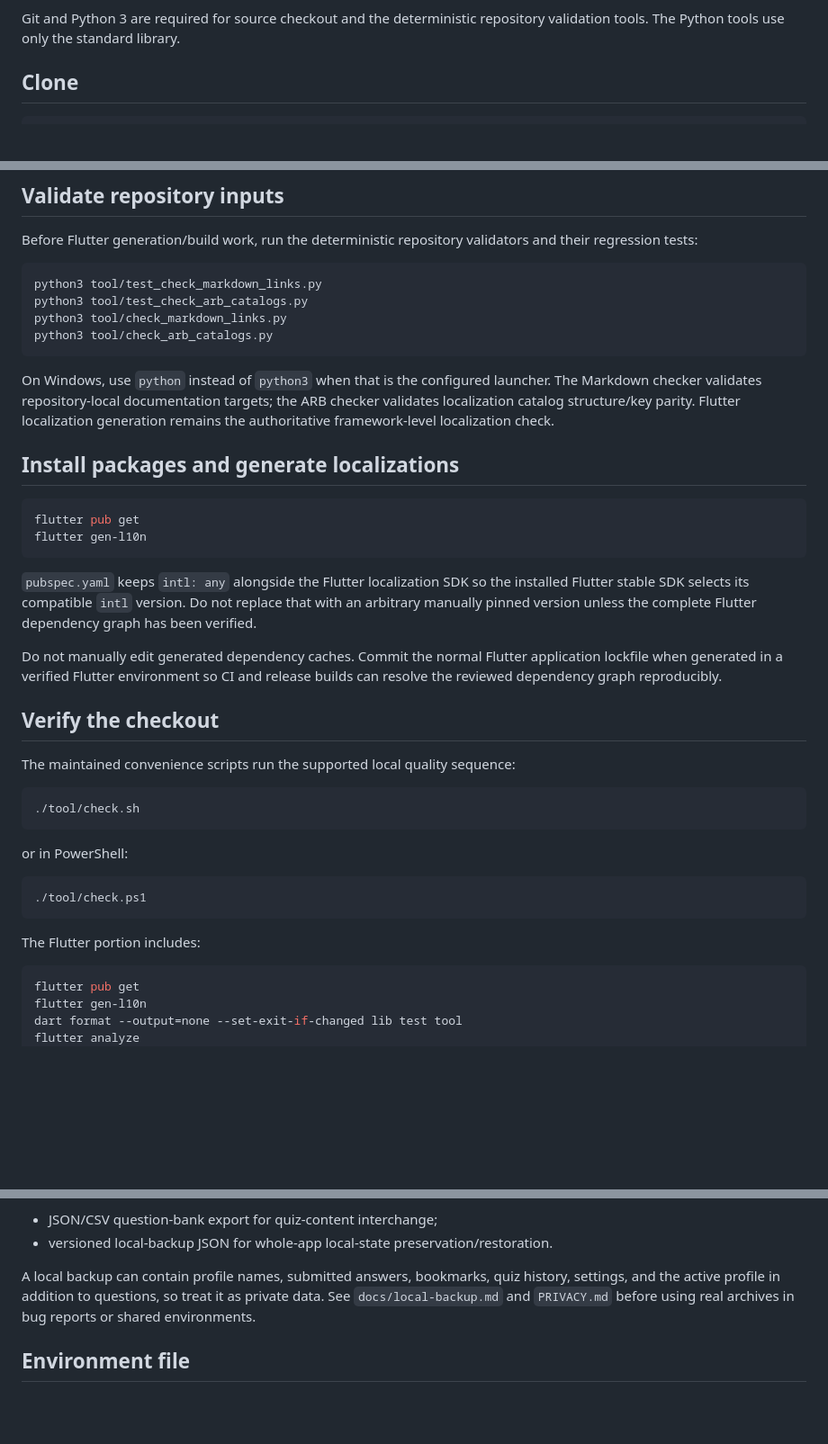
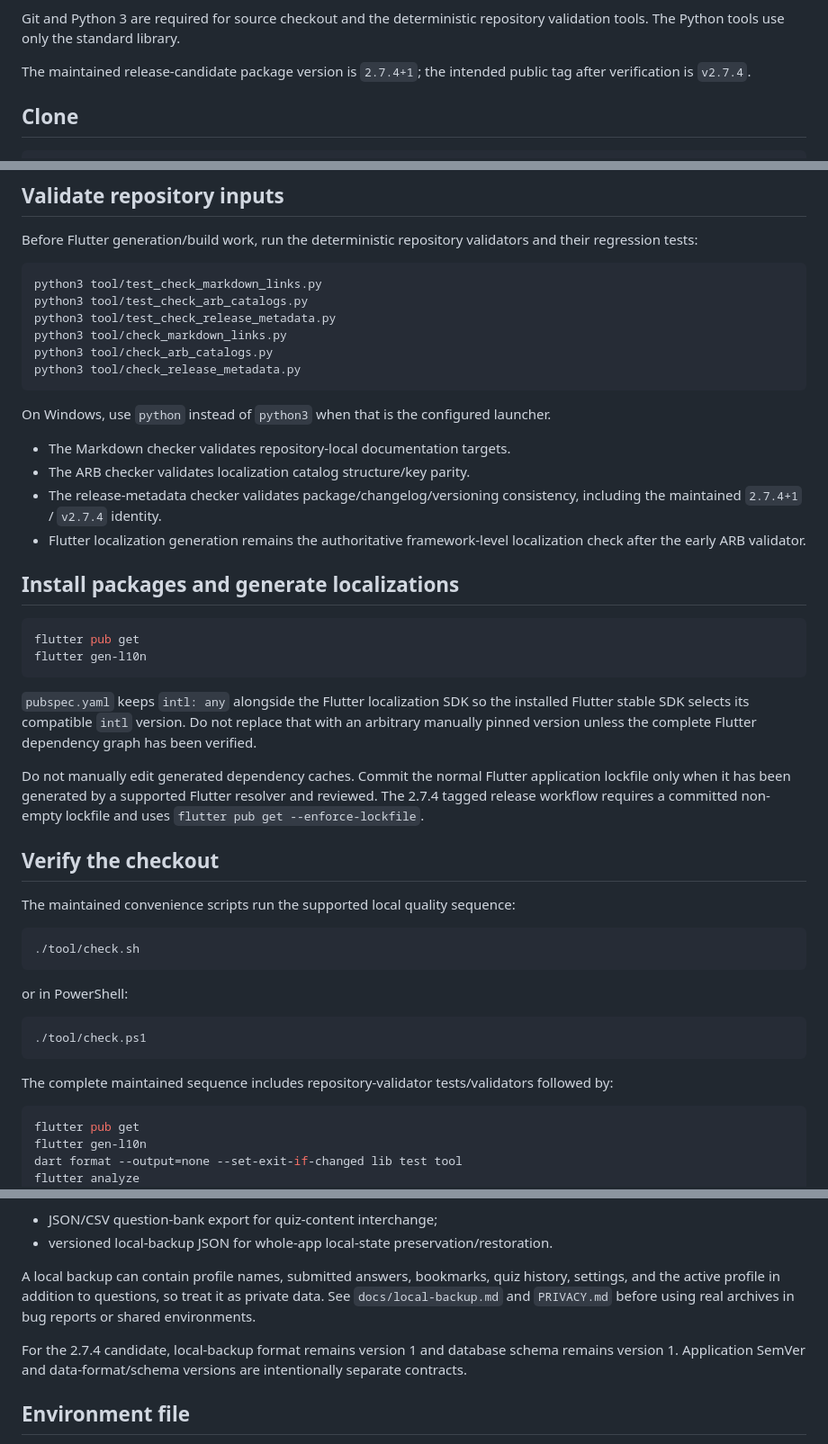
Before and after one commit to sanskarIN/quizforge, a Markdown page: docs/setup.md, 3 parts joined by grey strips. Shown at 90% size. GitHub-like rendering; blank space fills up the shorter version.

Commit message:
docs: align setup with 2.7.4 quality gates

````diff
--- a/docs/setup.md
+++ b/docs/setup.md
@@ -19,6 +19,8 @@ Typical platform requirements include:
 - Web: a supported browser and Flutter web tooling.
 
 Git and Python 3 are required for source checkout and the deterministic repository validation tools. The Python tools use only the standard library.
+
+The maintained release-candidate package version is `2.7.4+1`; the intended public tag after verification is `v2.7.4`.
 
 ## Clone
 
@@ -52,11 +54,18 @@ Before Flutter generation/build work, run the deterministic repository validator
 ```bash
 python3 tool/test_check_markdown_links.py
 python3 tool/test_check_arb_catalogs.py
+python3 tool/test_check_release_metadata.py
 python3 tool/check_markdown_links.py
 python3 tool/check_arb_catalogs.py
+python3 tool/check_release_metadata.py
 ```
 
-On Windows, use `python` instead of `python3` when that is the configured launcher. The Markdown checker validates repository-local documentation targets; the ARB checker validates localization catalog structure/key parity. Flutter localization generation remains the authoritative framework-level localization check.
+On Windows, use `python` instead of `python3` when that is the configured launcher.
+
+- The Markdown checker validates repository-local documentation targets.
+- The ARB checker validates localization catalog structure/key parity.
+- The release-metadata checker validates package/changelog/versioning consistency, including the maintained `2.7.4+1` / `v2.7.4` identity.
+- Flutter localization generation remains the authoritative framework-level localization check after the early ARB validator.
 
 ## Install packages and generate localizations
 
@@ -67,7 +76,7 @@ flutter gen-l10n
 
 `pubspec.yaml` keeps `intl: any` alongside the Flutter localization SDK so the installed Flutter stable SDK selects its compatible `intl` version. Do not replace that with an arbitrary manually pinned version unless the complete Flutter dependency graph has been verified.
 
-Do not manually edit generated dependency caches. Commit the normal Flutter application lockfile when generated in a verified Flutter environment so CI and release builds can resolve the reviewed dependency graph reproducibly.
+Do not manually edit generated dependency caches. Commit the normal Flutter application lockfile only when it has been generated by a supported Flutter resolver and reviewed. The 2.7.4 tagged release workflow requires a committed non-empty lockfile and uses `flutter pub get --enforce-lockfile`.
 
 ## Verify the checkout
 
@@ -83,7 +92,7 @@ or in PowerShell:
 ./tool/check.ps1
 ```
 
-The Flutter portion includes:
+The complete maintained sequence includes repository-validator tests/validators followed by:
 
 ```bash
 flutter pub get
@@ -131,6 +140,8 @@ The **Import / export** screen provides two different portable-data paths:
 
 A local backup can contain profile names, submitted answers, bookmarks, quiz history, settings, and the active profile in addition to questions, so treat it as private data. See `docs/local-backup.md` and `PRIVACY.md` before using real archives in bug reports or shared environments.
 
+For the 2.7.4 candidate, local-backup format remains version 1 and database schema remains version 1. Application SemVer and data-format/schema versions are intentionally separate contracts.
+
 ## Environment file
 
 Core offline functionality currently requires no secret environment values. `.env.example` documents reserved non-secret configuration names. Never commit a real `.env`, API key, signing secret, private endpoint credential, or production token.
````
Also changed, not shown: other parts of docs/setup.md (+2 -0 lines).
